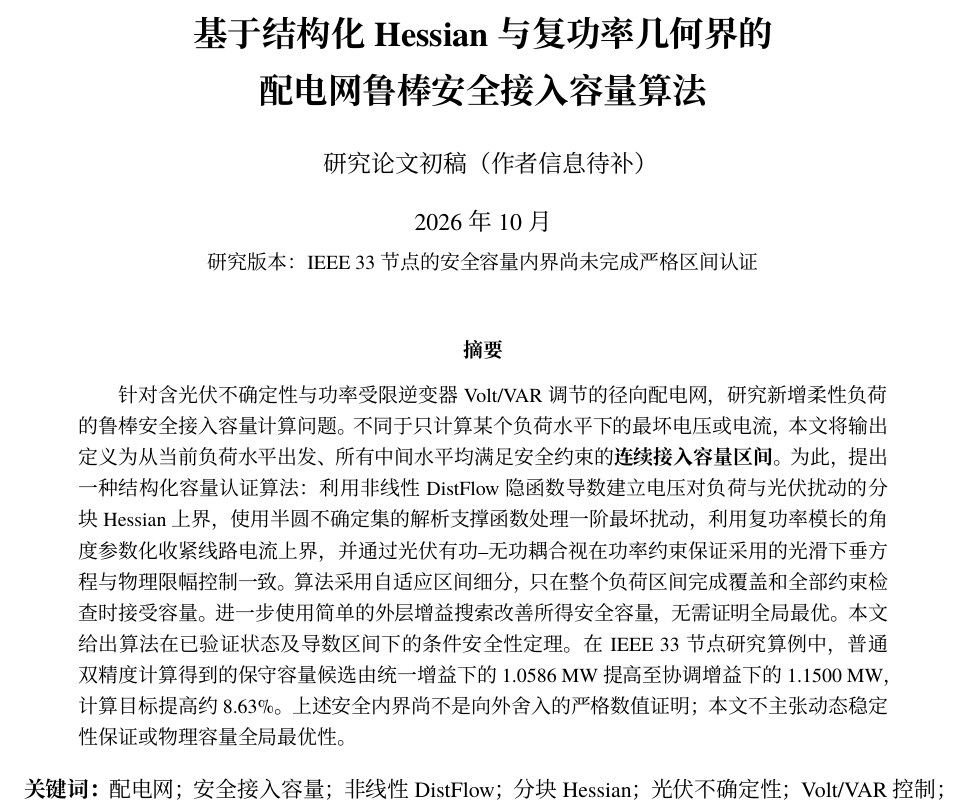
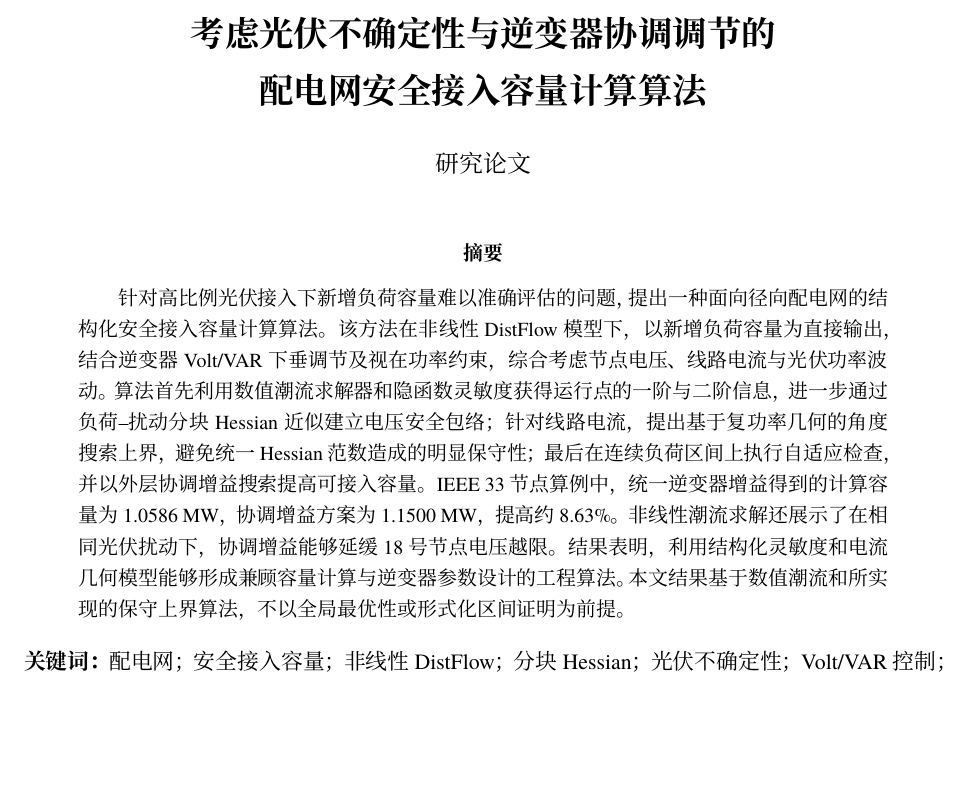
Before and after one commit to evaristebernhard/math, a LaTeX document (distribution_capacity_algorithm/paper/main.tex): part of page 1 of 8, cut at the place of the change, the shorter picture padded with empty space. Compiled offline with XeLaTeX.

Commit message:
重写算法导向的中文标题摘要并引入 TikZ/pgfplots 绘图

```diff
--- a/distribution_capacity_algorithm/paper/main.tex
+++ b/distribution_capacity_algorithm/paper/main.tex
@@ -2,6 +2,9 @@
 \usepackage[margin=24mm]{geometry}
 \usepackage{amsmath,amssymb,amsthm,mathtools,bm}
 \usepackage{booktabs,array,enumitem,microtype}
+\usepackage{tikz,pgfplots}
+\usetikzlibrary{arrows.meta,positioning,shapes.geometric,calc}
+\pgfplotsset{compat=1.18}
 \usepackage[colorlinks=true,linkcolor=blue,citecolor=blue,urlcolor=blue]{hyperref}
 \setCJKmainfont{Noto Serif CJK SC}
 \setCJKsansfont{Noto Sans CJK SC}
@@ -15,13 +18,13 @@
 \newcommand{\norm}[1]{\left\lVert#1\right\rVert}
 \newcommand{\supp}{\operatorname{supp}}
 \newcommand{\clip}{\operatorname{clip}}
-\title{\bfseries 基于结构化 Hessian 与复功率几何界的\\配电网鲁棒安全接入容量算法}
-\author{研究论文初稿（作者信息待补）}
-\date{2026 年 10 月\\[2pt]\small 研究版本：IEEE 33 节点的安全容量内界尚未完成严格区间认证}
+\title{\bfseries 考虑光伏不确定性与逆变器协调调节的\\配电网安全接入容量计算算法}
+\author{研究论文}
+\date{}
 \begin{document}
 \maketitle
 \begin{abstract}
-针对含光伏不确定性与功率受限逆变器 Volt/VAR 调节的径向配电网，研究新增柔性负荷的鲁棒安全接入容量计算问题。不同于只计算某个负荷水平下的最坏电压或电流，本文将输出定义为从当前负荷水平出发、所有中间水平均满足安全约束的\textbf{连续接入容量区间}。为此，提出一种结构化容量认证算法：利用非线性 DistFlow 隐函数导数建立电压对负荷与光伏扰动的分块 Hessian 上界，使用半圆不确定集的解析支撑函数处理一阶最坏扰动，利用复功率模长的角度参数化收紧线路电流上界，并通过光伏有功--无功耦合视在功率约束保证采用的光滑下垂方程与物理限幅控制一致。算法采用自适应区间细分，只在整个负荷区间完成覆盖和全部约束检查时接受容量。进一步使用简单的外层增益搜索改善所得安全容量，无需证明全局最优。本文给出算法在已验证状态及导数区间下的条件安全性定理。在 IEEE 33 节点研究算例中，普通双精度计算得到的保守容量候选由统一增益下的 1.0586 MW 提高至协调增益下的 1.1500 MW，计算目标提高约 8.63\%。上述安全内界尚不是向外舍入的严格数值证明；本文不主张动态稳定性保证或物理容量全局最优性。
+针对高比例光伏接入下新增负荷容量难以准确评估的问题，提出一种面向径向配电网的结构化安全接入容量计算算法。该方法在非线性 DistFlow 模型下，以新增负荷容量为直接输出，结合逆变器 Volt/VAR 下垂调节及视在功率约束，综合考虑节点电压、线路电流与光伏功率波动。算法首先利用数值潮流求解器和隐函数灵敏度获得运行点的一阶与二阶信息，进一步通过负荷--扰动分块 Hessian 近似建立电压安全包络；针对线路电流，提出基于复功率几何的角度搜索上界，避免统一 Hessian 范数造成的明显保守性；最后在连续负荷区间上执行自适应检查，并以外层协调增益搜索提高可接入容量。IEEE 33 节点算例中，统一逆变器增益得到的计算容量为 1.0586 MW，协调增益方案为 1.1500 MW，提高约 8.63\%。非线性潮流求解还展示了在相同光伏扰动下，协调增益能够延缓 18 号节点电压越限。结果表明，利用结构化灵敏度和电流几何模型能够形成兼顾容量计算与逆变器参数设计的工程算法。本文结果基于数值潮流和所实现的保守上界算法，不以全局最优性或形式化区间证明为前提。
 \end{abstract}
 \noindent\textbf{关键词：}配电网；安全接入容量；非线性 DistFlow；分块 Hessian；光伏不确定性；Volt/VAR 控制；鲁棒计算
 \input{sections/01_problem}
```
